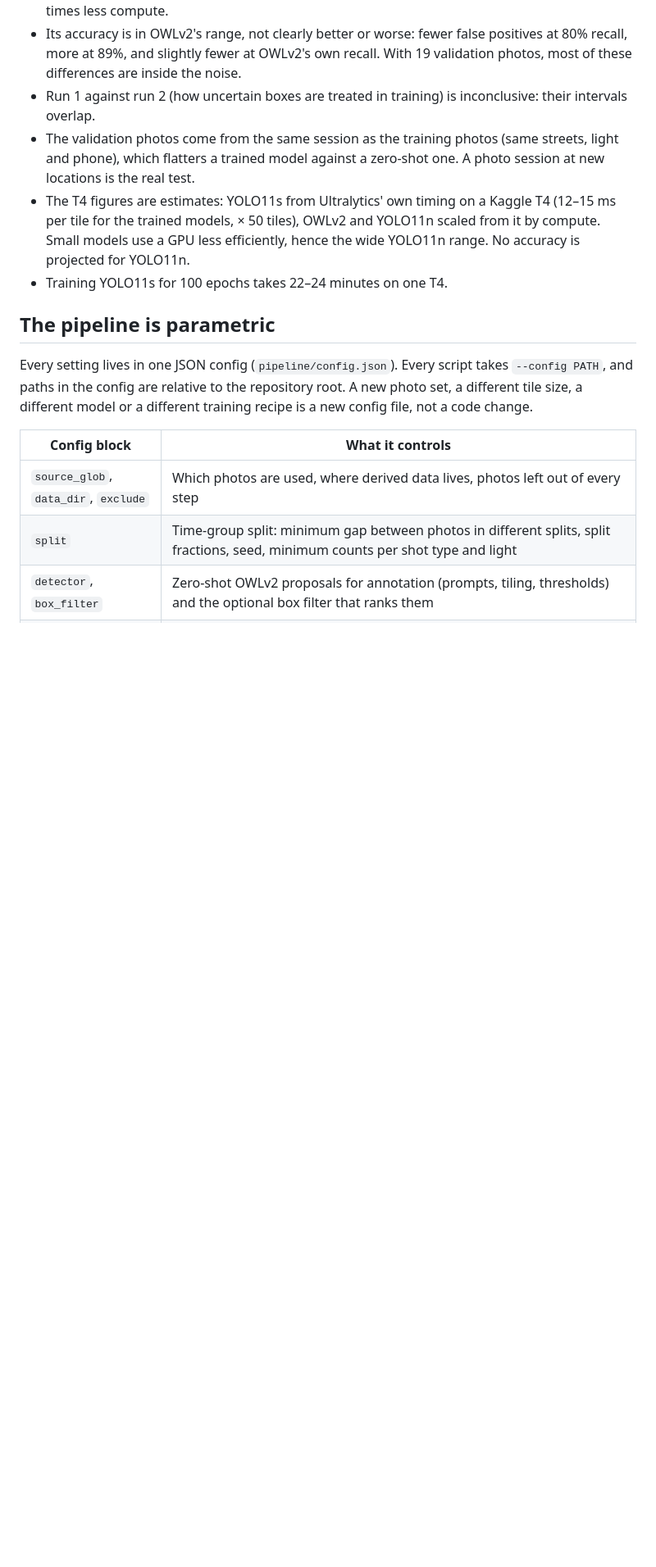
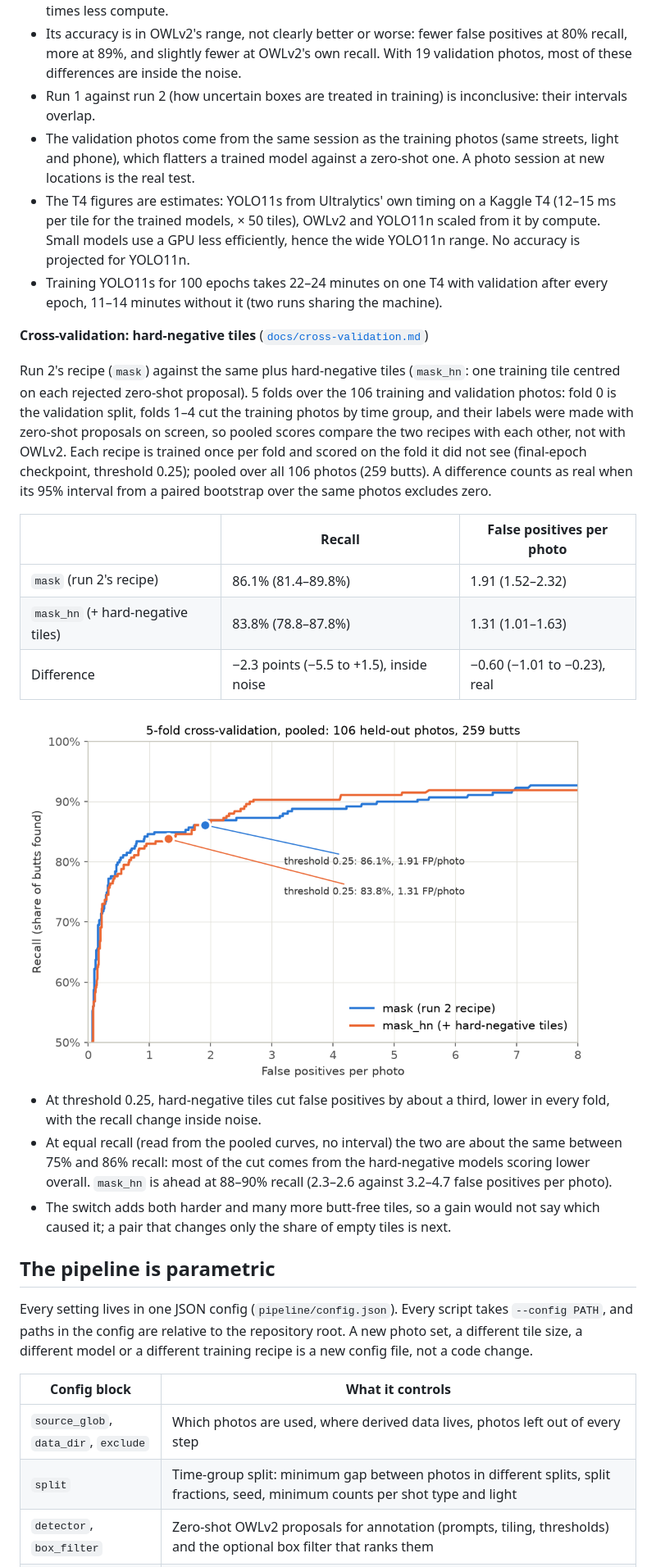
Before and after one commit to lorinc/litter-detection-pipeline, a Markdown page: README.md, the part around one of its changes. Shown at 82% size. Drawn GitHub-style; blank space fills up the shorter version.

Commit message:
README: cross-validation result, links to the results pages

```diff
--- a/README.md
+++ b/README.md
@@ -50,7 +53,33 @@ from each model's curve; a fairer comparison than fixed thresholds)
 - The T4 figures are estimates: YOLO11s from Ultralytics' own timing on a Kaggle T4 (12–15 ms per tile for the
   trained models, × 50 tiles), OWLv2 and YOLO11n scaled from it by compute. Small models use a GPU less
   efficiently, hence the wide YOLO11n range. No accuracy is projected for YOLO11n.
-- Training YOLO11s for 100 epochs takes 22–24 minutes on one T4.
+- Training YOLO11s for 100 epochs takes 22–24 minutes on one T4 with validation after every epoch, 11–14
+  minutes without it (two runs sharing the machine).
+
+**Cross-validation: hard-negative tiles** ([`docs/cross-validation.md`](docs/cross-validation.md))
+
+Run 2's recipe (`mask`) against the same plus hard-negative tiles (`mask_hn`: one training tile centred on each
+rejected zero-shot proposal). 5 folds over the 106 training and validation photos: fold 0 is the validation split,
+folds 1–4 cut the training photos by time group, and their labels were made with zero-shot proposals on screen, so
+pooled scores compare the two recipes with each other, not with OWLv2. Each recipe is trained once per fold and
+scored on the fold it did not see (final-epoch checkpoint, threshold 0.25); pooled over all 106 photos (259 butts).
+A difference counts as real when its 95% interval from a paired bootstrap over the same photos excludes zero.
+
+| | Recall | False positives per photo |
+|---|---|---|
+| `mask` (run 2's recipe) | 86.1% (81.4–89.8%) | 1.91 (1.52–2.32) |
+| `mask_hn` (+ hard-negative tiles) | 83.8% (78.8–87.8%) | 1.31 (1.01–1.63) |
+| Difference | −2.3 points (−5.5 to +1.5), inside noise | −0.60 (−1.01 to −0.23), real |
+
+<img src="docs/fig/cv_mask_vs_mask_hn.png" alt="Pooled recall against false positives per photo for mask and mask_hn" width="700">
+
+- At threshold 0.25, hard-negative tiles cut false positives by about a third, lower in every fold, with the recall
+  change inside noise.
+- At equal recall (read from the pooled curves, no interval) the two are about the same between 75% and 86%
+  recall: most of the cut comes from the hard-negative models scoring lower overall. `mask_hn` is ahead at 88–90%
+  recall (2.3–2.6 against 3.2–4.7 false positives per photo).
+- The switch adds both harder and many more butt-free tiles, so a gain would not say which caused it; a pair that
+  changes only the share of empty tiles is next.
 
 ## The pipeline is parametric
 
```
Also changed, not shown: other parts of README.md (+8 -4 lines).
